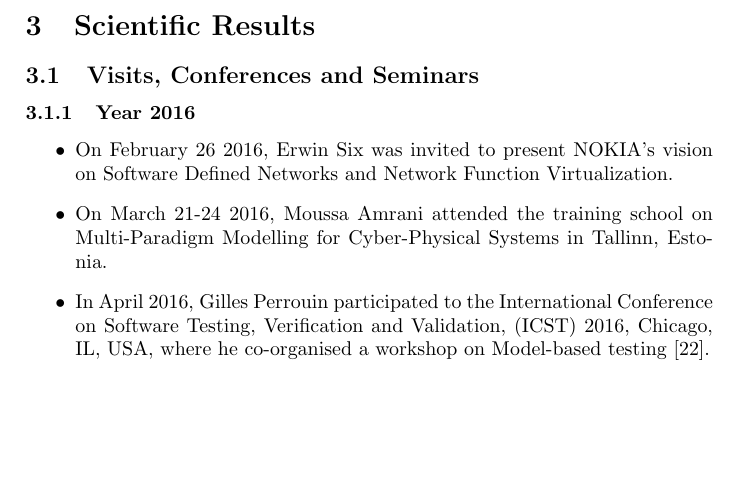
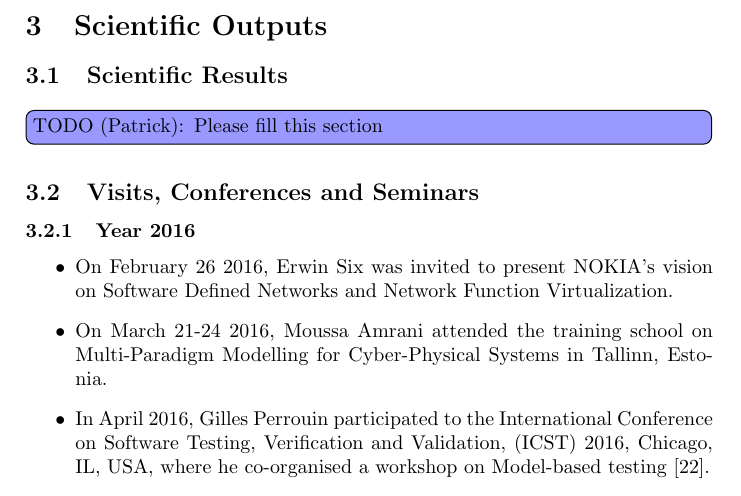
Before and after one commit to moussaamrani/ARC2019, a LaTeX document (ARC2019.tex, which reads parts/Results.tex): part of page 2 of 8, cut so that both start at the same text, the shorter picture padded with empty space. Compiled offline with pdfLaTeX.

Commit message:
Restructuration of the document

```diff
--- a/ARC2019.tex
+++ b/ARC2019.tex
@@ -54,5 +46,5 @@ on the project).
 \newpage
-\section{Scientific Results}
+\input{parts/Results}
 \input{parts/scientific}
 
 
--- /dev/null
+++ b/parts/Results.tex
@@ -0,0 +1,7 @@
+\section{Scientific Outputs}
+\label{sec:Outputs}
+
+\subsection{Scientific Results}
+\label{sec:Results}
+
+\patrick{Please fill this section}
```
Also changed, not shown: parts/administrative.tex (+5 -0 lines), ARC2019.tex (10 more changed lines).
